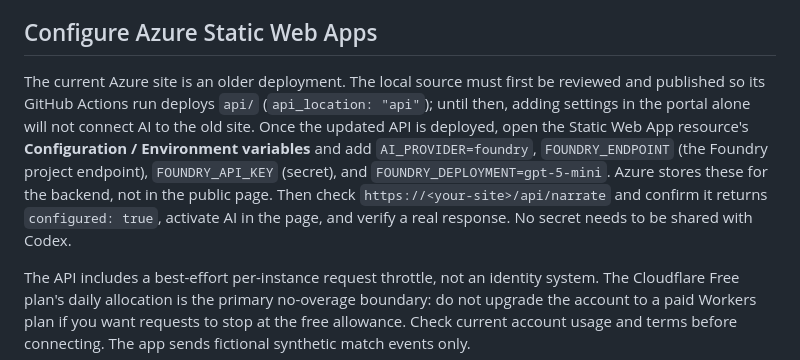
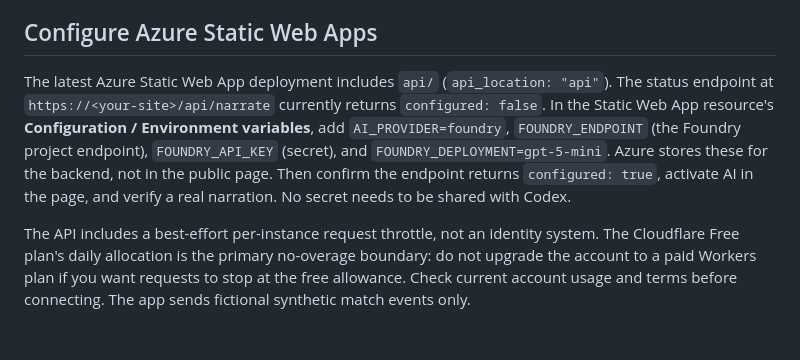
Before and after one commit to Ain-BC00/read-the-game, a Markdown page: api/README.md, the part around the change. Rendered like a GitHub page; blank space fills up the shorter version.

Commit message:
docs: reflect live Azure API deployment status

```diff
--- a/api/README.md
+++ b/api/README.md
@@ -16,7 +16,7 @@ For local testing, copy `local.settings.sample.json` to `local.settings.json` an
 
 ## Configure Azure Static Web Apps
 
-The current Azure site is an older deployment. The local source must first be reviewed and published so its GitHub Actions run deploys `api/` (`api_location: "api"`); until then, adding settings in the portal alone will not connect AI to the old site. Once the updated API is deployed, open the Static Web App resource's **Configuration / Environment variables** and add `AI_PROVIDER=foundry`, `FOUNDRY_ENDPOINT` (the Foundry project endpoint), `FOUNDRY_API_KEY` (secret), and `FOUNDRY_DEPLOYMENT=gpt-5-mini`. Azure stores these for the backend, not in the public page. Then check `https://<your-site>/api/narrate` and confirm it returns `configured: true`, activate AI in the page, and verify a real response. No secret needs to be shared with Codex.
+The latest Azure Static Web App deployment includes `api/` (`api_location: "api"`). The status endpoint at `https://<your-site>/api/narrate` currently returns `configured: false`. In the Static Web App resource's **Configuration / Environment variables**, add `AI_PROVIDER=foundry`, `FOUNDRY_ENDPOINT` (the Foundry project endpoint), `FOUNDRY_API_KEY` (secret), and `FOUNDRY_DEPLOYMENT=gpt-5-mini`. Azure stores these for the backend, not in the public page. Then confirm the endpoint returns `configured: true`, activate AI in the page, and verify a real narration. No secret needs to be shared with Codex.
 
 The API includes a best-effort per-instance request throttle, not an identity system. The Cloudflare Free plan's daily allocation is the primary no-overage boundary: do not upgrade the account to a paid Workers plan if you want requests to stop at the free allowance. Check current account usage and terms before connecting. The app sends fictional synthetic match events only.
 
```
Also changed, not shown: README.md (+4 -5 lines), SUBMISSION_STATUS.md (+4 -4 lines).
